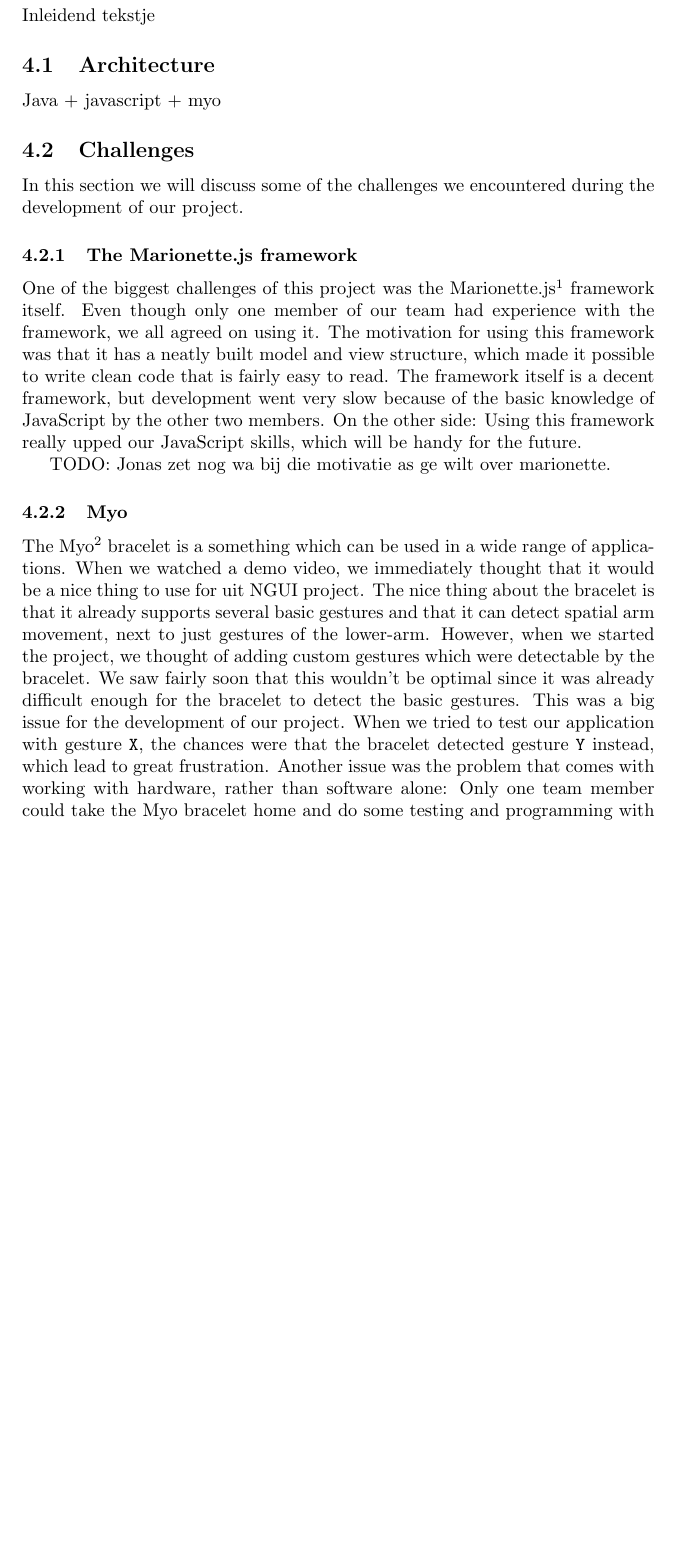
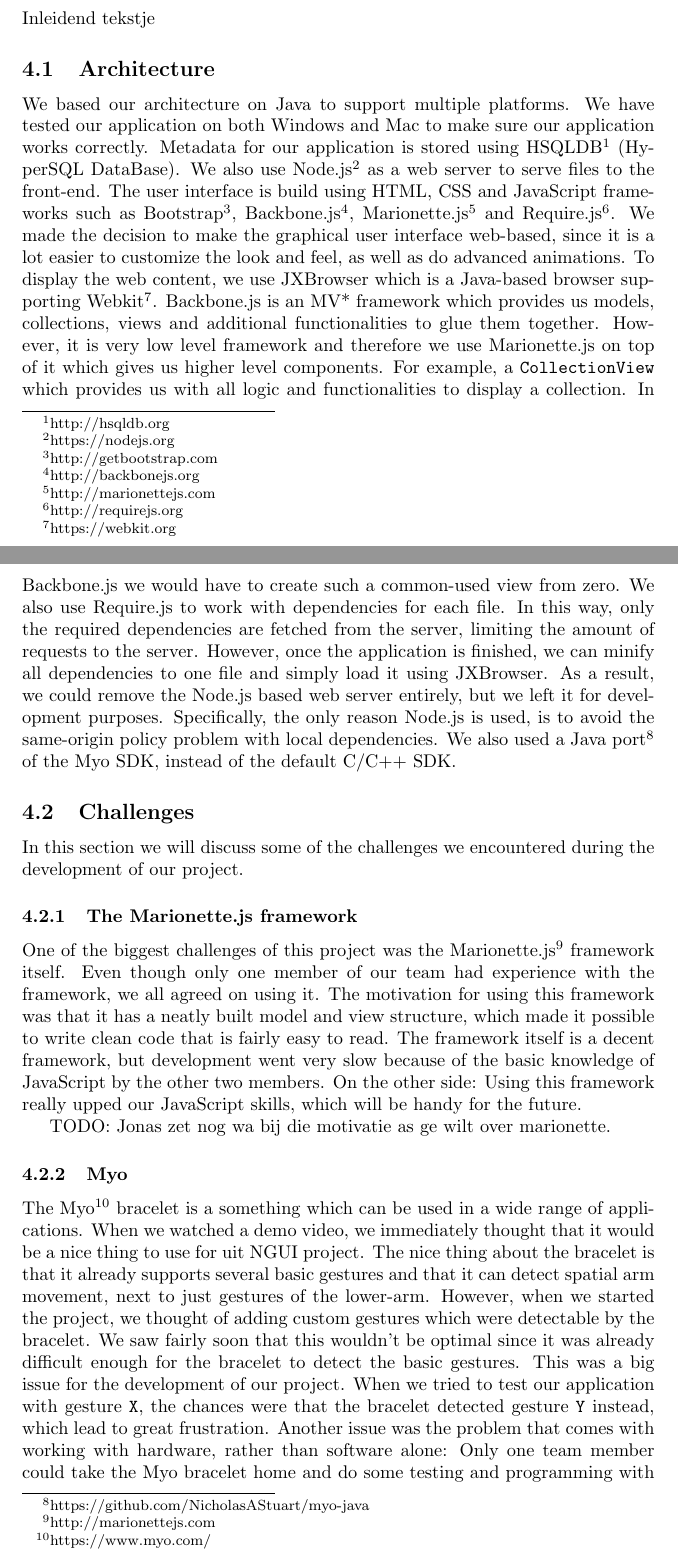
Before and after one commit to voluminat0/NextGen-Report, a LaTeX document (report.tex): part of page 3 of 11 before the commit and two parts of pages 3 and 4 of 12 after it, the two joined at a grey line, cut so that both start at the same text, the shorter picture padded with empty space. Compiled offline with pdfLaTeX.

Commit message:
problem statement + architecture (not finished)

```diff
--- a/report.tex
+++ b/report.tex
@@ -76,7 +79,7 @@
 
 \subsection{Architecture}
 
-Java + javascript + myo
+We based our architecture on Java to support multiple platforms. We have tested our application on both Windows and Mac to make sure our application works correctly. Metadata for our application is stored using HSQLDB\footnote{http://hsqldb.org} (HyperSQL DataBase). We also use Node.js\footnote{https://nodejs.org} as a web server to serve files to the front-end.  The user interface is build using HTML, CSS and JavaScript frameworks such as Bootstrap\footnote{http://getbootstrap.com}, Backbone.js\footnote{http://backbonejs.org}, Marionette.js\footnote{http://marionettejs.com} and Require.js\footnote{http://requirejs.org}. We made the decision to make the graphical user interface web-based, since it is a lot easier to customize the look and feel, as well as do advanced animations. To display the web content, we use JXBrowser which is a Java-based browser supporting Webkit\footnote{https://webkit.org}. Backbone.js is an MV* framework which provides us models, collections, views and additional functionalities to glue them together. However, it is very low level framework and therefore we use Marionette.js on top of it which gives us higher level components. For example, a \texttt{CollectionView} which provides us with all logic and functionalities to display a collection. In Backbone.js we would have to create such a common-used view from zero. We also use Require.js to work with dependencies for each file. In this way, only the required dependencies are fetched from the server, limiting the amount of requests to the server. However, once the application is finished, we can minify all dependencies to one file and simply load it using JXBrowser. As a result, we could remove the Node.js based web server entirely, but we left it for development purposes. Specifically, the only reason Node.js is used, is to avoid the same-origin policy problem with local dependencies. We also used a Java port\footnote{https://github.com/NicholasAStuart/myo-java} of the Myo SDK, instead of the default C/C++ SDK.
 
 \subsection{Challenges}
 
```
Also changed, not shown: report.pdf, report.tex (3 more changed lines), 4 other files.
